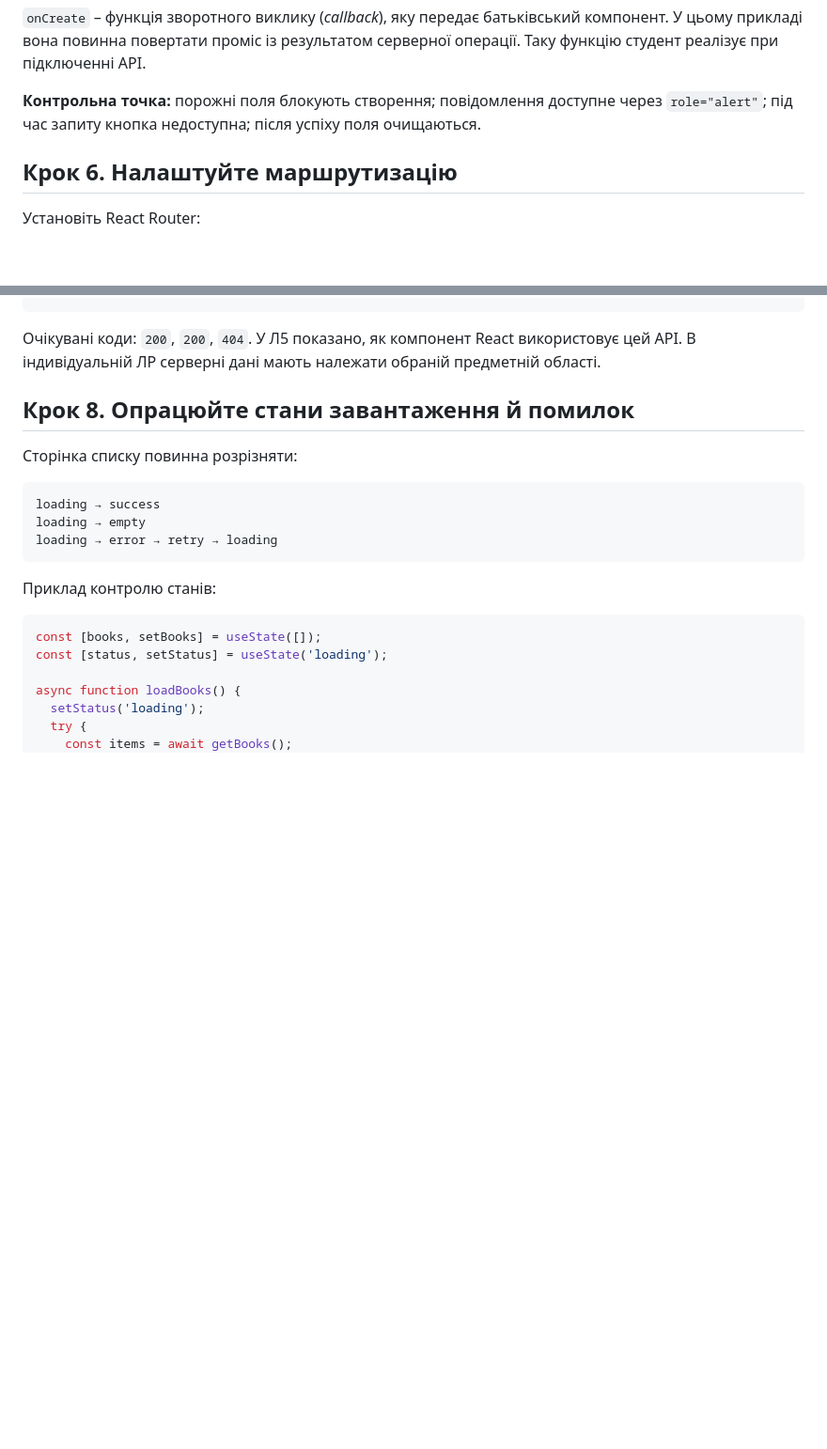
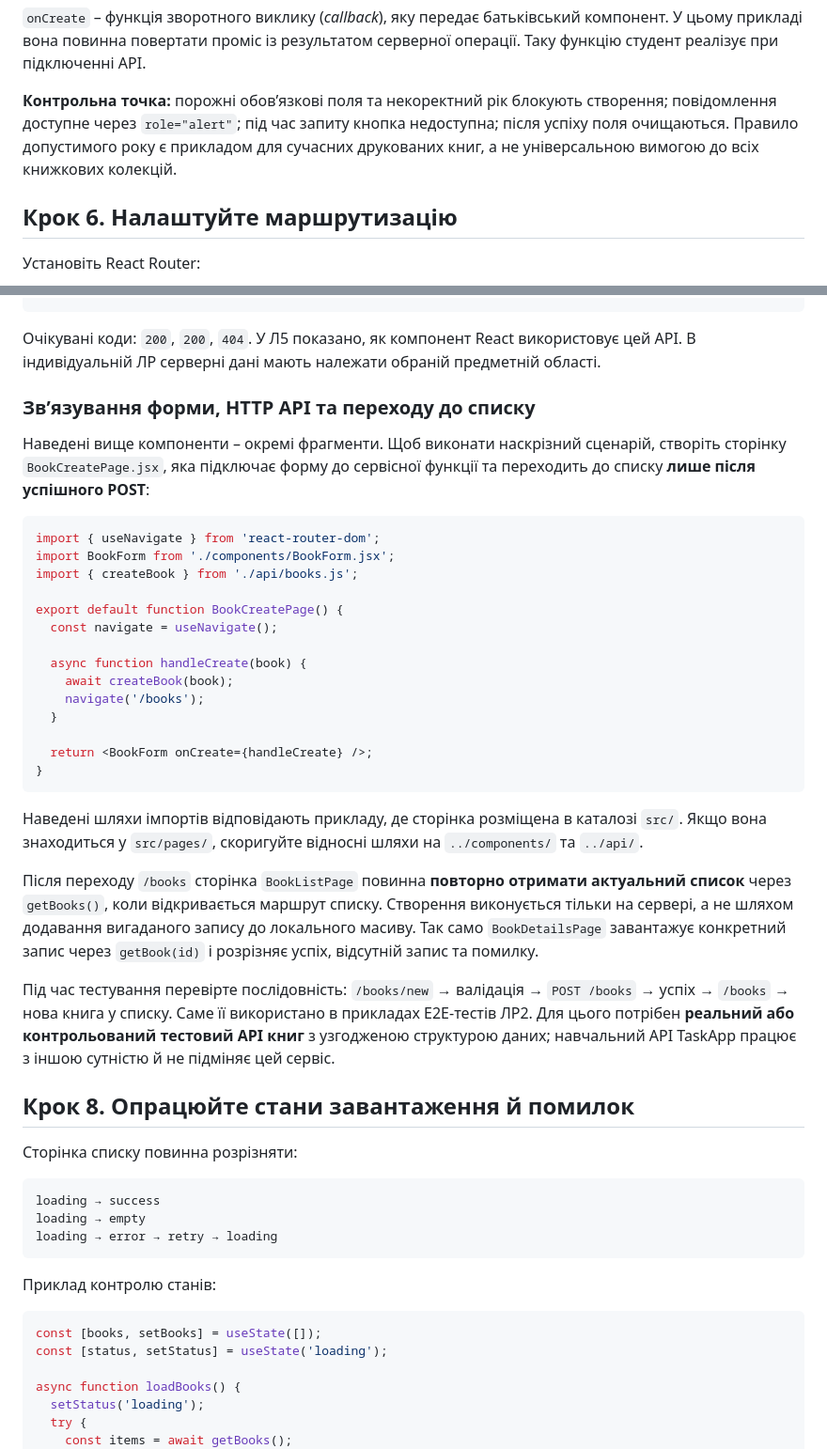
Before and after one commit to Aroxed/ui-programming-course, a Markdown page: assignments/lab-01-react/METHODICAL_GUIDE.md, 2 parts joined by grey strips. Shown at 94% size. Rendered like a GitHub page; blank space fills up the shorter version.

Commit message:
Connect book form, year validation, API and navigation in Lab 1 guide

````diff
--- a/assignments/lab-01-react/METHODICAL_GUIDE.md
+++ b/assignments/lab-01-react/METHODICAL_GUIDE.md
@@ -225,7 +238,7 @@ export default function BookForm({ onCreate }) {
 
 `onCreate` – функція зворотного виклику (*callback*), яку передає батьківський компонент. У цьому прикладі вона повинна повертати проміс із результатом серверної операції. Таку функцію студент реалізує при підключенні API.
 
-**Контрольна точка:** порожні поля блокують створення; повідомлення доступне через `role="alert"`; під час запиту кнопка недоступна; після успіху поля очищаються.
+**Контрольна точка:** порожні обов’язкові поля та некоректний рік блокують створення; повідомлення доступне через `role="alert"`; під час запиту кнопка недоступна; після успіху поля очищаються. Правило допустимого року є прикладом для сучасних друкованих книг, а не універсальною вимогою до всіх книжкових колекцій.
 
 ## Крок 6. Налаштуйте маршрутизацію
 
@@ -329,6 +342,33 @@ curl -i http://127.0.0.1:3001/tasks/999
 ```
 
 Очікувані коди: `200`, `200`, `404`. У Л5 показано, як компонент React використовує цей API. В індивідуальній ЛР серверні дані мають належати обраній предметній області.
+
+### Зв’язування форми, HTTP API та переходу до списку
+
+Наведені вище компоненти – окремі фрагменти. Щоб виконати наскрізний сценарій, створіть сторінку `BookCreatePage.jsx`, яка підключає форму до сервісної функції та переходить до списку **лише після успішного POST**:
+
+```jsx
+import { useNavigate } from 'react-router-dom';
+import BookForm from './components/BookForm.jsx';
+import { createBook } from './api/books.js';
+
+export default function BookCreatePage() {
+  const navigate = useNavigate();
+
+  async function handleCreate(book) {
+    await createBook(book);
+    navigate('/books');
+  }
+
+  return <BookForm onCreate={handleCreate} />;
+}
+```
+
+Наведені шляхи імпортів відповідають прикладу, де сторінка розміщена в каталозі `src/`. Якщо вона знаходиться у `src/pages/`, скоригуйте відносні шляхи на `../components/` та `../api/`.
+
+Після переходу `/books` сторінка `BookListPage` повинна **повторно отримати актуальний список** через `getBooks()`, коли відкривається маршрут списку. Створення виконується тільки на сервері, а не шляхом додавання вигаданого запису до локального масиву. Так само `BookDetailsPage` завантажує конкретний запис через `getBook(id)` і розрізняє успіх, відсутній запис та помилку.
+
+Під час тестування перевірте послідовність: `/books/new` → валідація → `POST /books` → успіх → `/books` → нова книга у списку. Саме її використано в прикладах E2E-тестів ЛР2. Для цього потрібен **реальний або контрольований тестовий API книг** з узгодженою структурою даних; навчальний API TaskApp працює з іншою сутністю й не підміняє цей сервіс.
 
 ## Крок 8. Опрацюйте стани завантаження й помилок
 
````
Also changed, not shown: other parts of assignments/lab-01-react/METHODICAL_GUIDE.md (+13 -0 lines).
